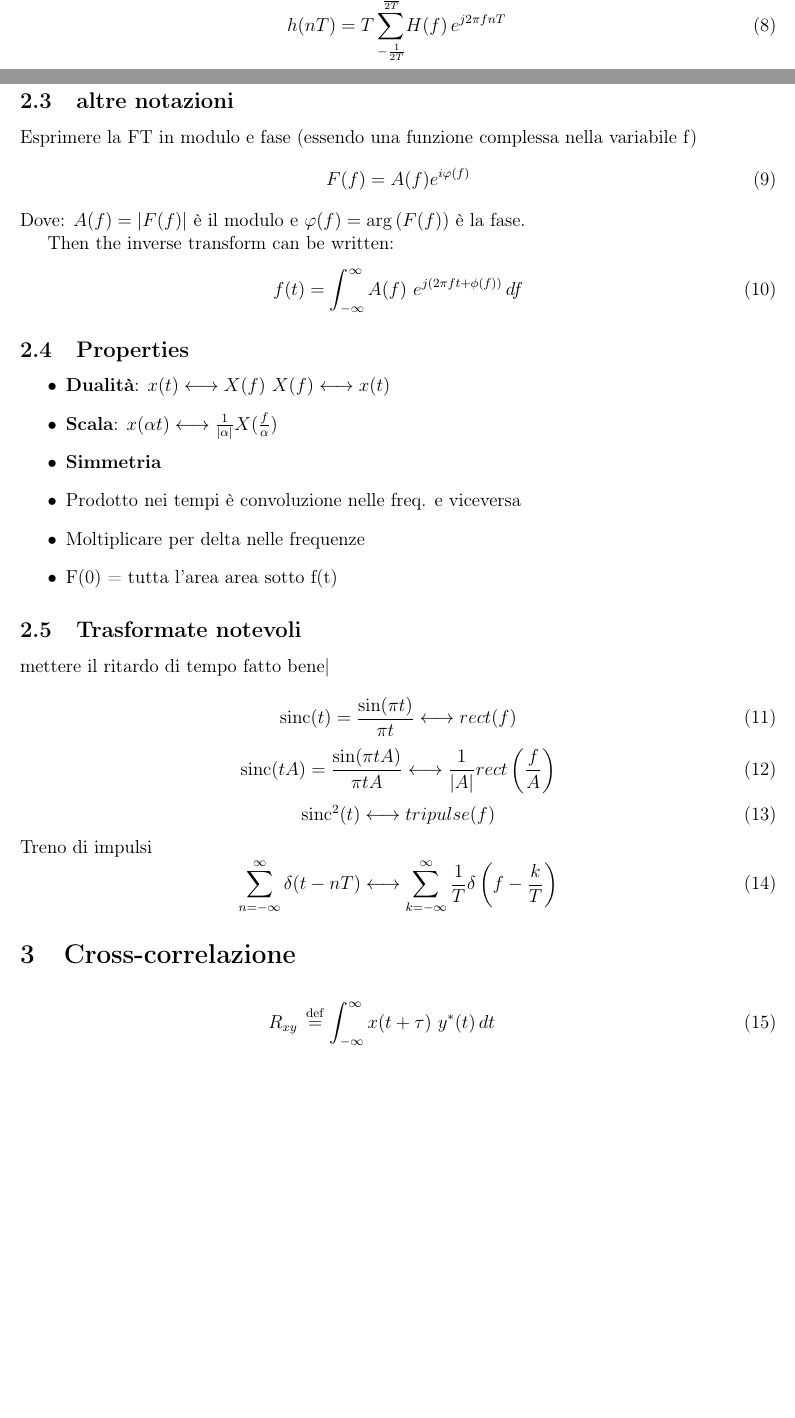
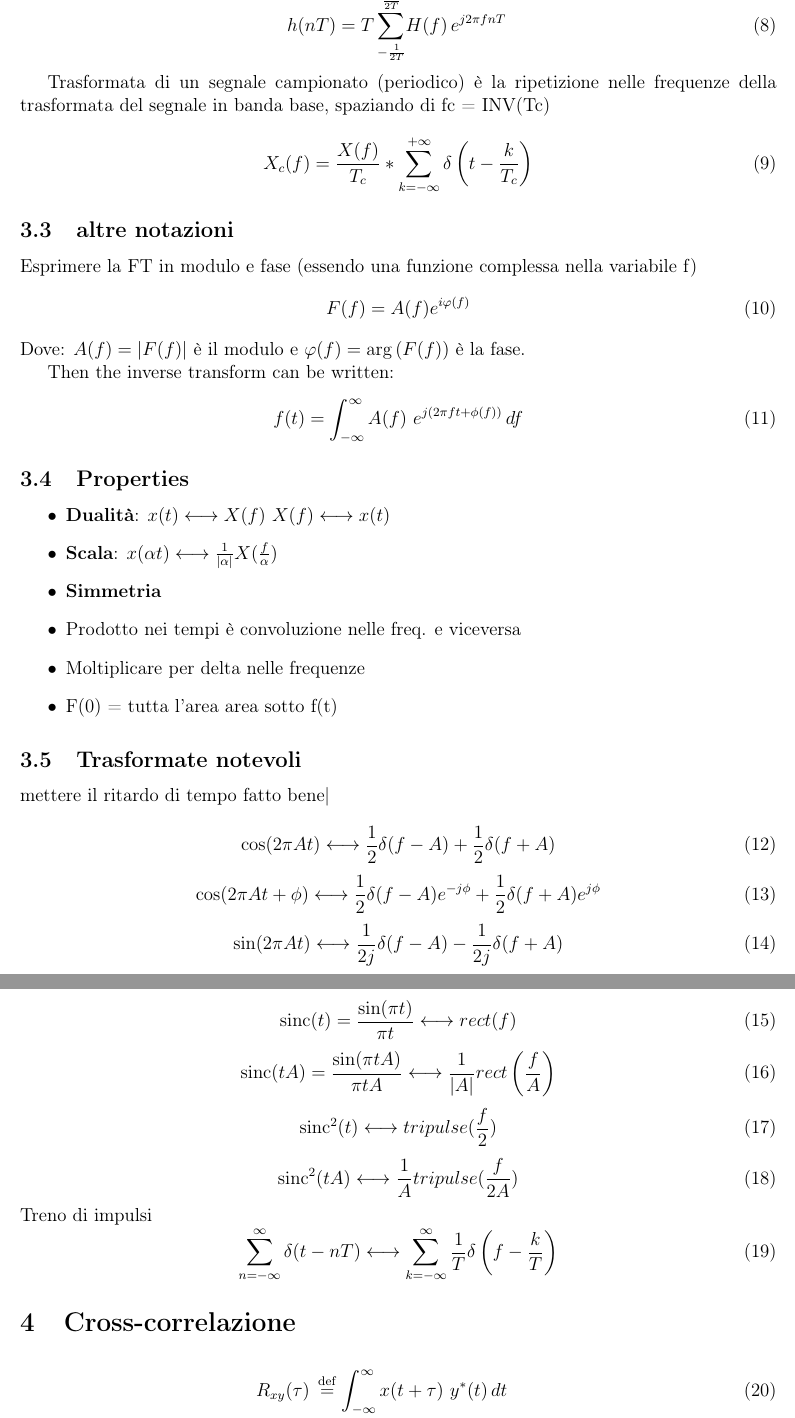
Before and after one commit to TiberioG/Signals_Reference, a LaTeX document (reference.tex): two parts of pages 1 and 2 of 3 before the commit and two parts of pages 2 and 3 of 4 after it, joined at a grey line, cut so that both start at the same text, the shorter picture padded with empty space. Compiled offline with pdfLaTeX.

Commit message:
more stuff

```diff
--- a/reference.tex
+++ b/reference.tex
@@ -45,6 +50,11 @@ H(f) = \sum_{-\infty}^{\infty} \! h(nT) \,  e^{-j2\pi fnT} \,
 \end{equation}
 \begin{equation}
 h(nT) =T  \sum_{-\frac{1}{2T}}^{\frac{1}{2T}} \! H(f) \, e^{j2\pi fnT} \,
+\end{equation}
+
+Trasformata di un segnale campionato (periodico) è la ripetizione nelle frequenze della trasformata del segnale in banda base, spaziando di fc = INV(Tc)
+\begin{equation}
+X_{c} (f) = \frac{X(f)}{T_{c}} \ast \sum_{k = -\infty}^{+\infty} \delta \left(t-\frac{k}{T_{c}}\right)
 \end{equation}
 \subsection{altre notazioni}
 Esprimere la FT in modulo e fase (essendo una funzione complessa nella variabile f)
@@ -73,6 +83,15 @@ f(t) = \int _{-\infty}^\infty A(f)\ e^{ j\left(2\pi f t +\phi (f)\right)}\,df
  \subsection{Trasformate notevoli}
  mettere il ritardo di tempo fatto bene|
 
+\begin{equation}
+  \cos(2\pi A t) \longleftrightarrow \frac{1}{2} \delta(f-A) + \frac{1}{2} \delta(f+A)
+\end{equation}
+\begin{equation}
+  \cos(2\pi A t + \phi) \longleftrightarrow \frac{1}{2} \delta(f-A)e^{-j\phi} + \frac{1}{2} \delta(f+A)e^{j\phi}
+\end{equation}
+   \begin{equation}
+ \sin(2\pi A t) \longleftrightarrow \frac{1}{2j} \delta(f-A) - \frac{1}{2j} \delta(f+A)
+  \end{equation}
  \begin{equation}
  \operatorname{sinc}(t) = \frac{\sin(\pi t)}{\pi t}  \longleftrightarrow  rect(f)
   \end{equation}
@@ -80,7 +99,10 @@ f(t) = \int _{-\infty}^\infty A(f)\ e^{ j\left(2\pi f t +\phi (f)\right)}\,df
  \operatorname{sinc}(tA) =  \frac{\sin(\pi tA)}{\pi tA}  \longleftrightarrow  \frac{1}{|A|} rect\left(\frac{f}{A}\right)
  \end{equation}
   \begin{equation}
- \operatorname{sinc}^{2}(t)   \longleftrightarrow  tripulse(f)
+ \operatorname{sinc}^{2}(t)   \longleftrightarrow  tripulse(\frac{f}{2})
+ \end{equation}
+ \begin{equation}
+ \operatorname{sinc}^{2}(tA)   \longleftrightarrow \frac{1}{A}  tripulse(\frac{f}{2A})
   \end{equation}
  Treno di impulsi
  \begin{equation}
```
Also changed, not shown: reference.pdf, reference.tex (19 more changed lines).
